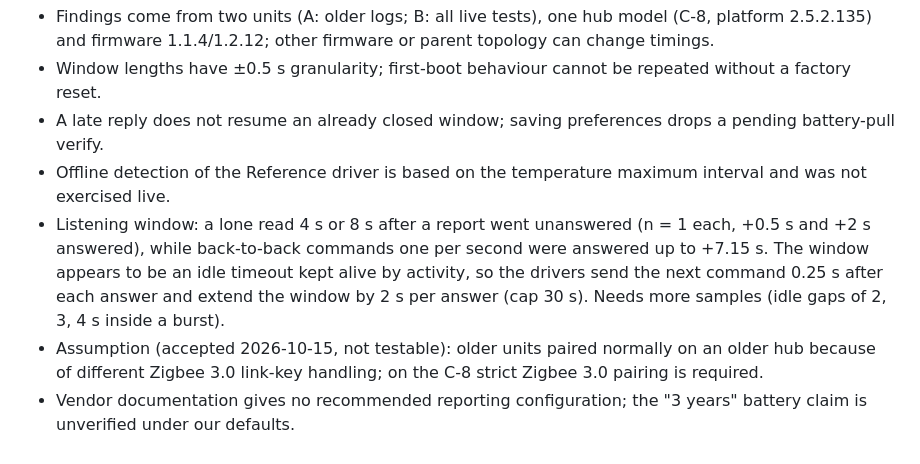
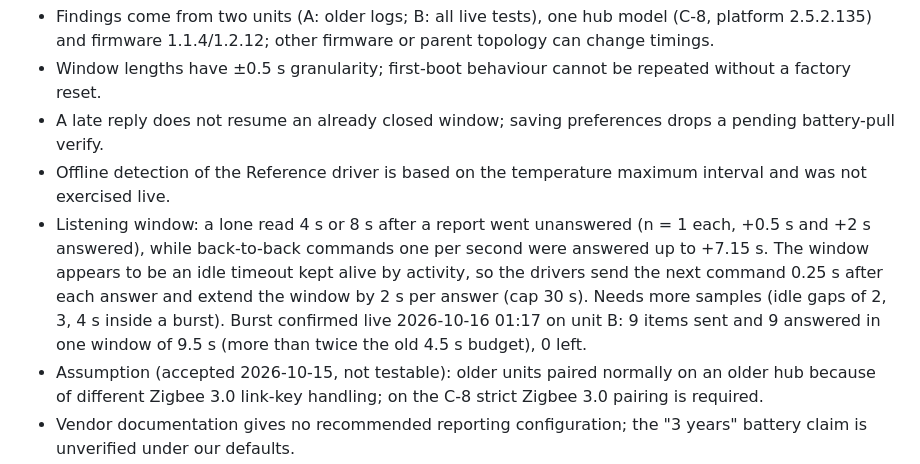
Before and after one commit to klohner/klohner.github.io, a Markdown page: Hubitat/Shelly_BLU_H&T_ZB/Technical_Reference.md, the part around the change. GitHub-like rendering.

Commit message:
Docs: burst confirmed live
Co-Authored-By: Claude Sonnet 5.5 <noreply@anthropic.com>
Claude-Session: https://claude.ai/code/session_01GGiQToeBm3xfsGZcSDnAqM

```diff
--- a/Hubitat/Shelly_BLU_H&T_ZB/Technical_Reference.md
+++ b/Hubitat/Shelly_BLU_H&T_ZB/Technical_Reference.md
@@ -54,7 +54,7 @@ The Probe driver logs every frame and runs the timing experiments; do not keep i
 - Window lengths have ±0.5 s granularity; first-boot behaviour cannot be repeated without a factory reset.
 - A late reply does not resume an already closed window; saving preferences drops a pending battery-pull verify.
 - Offline detection of the Reference driver is based on the temperature maximum interval and was not exercised live.
-- Listening window: a lone read 4 s or 8 s after a report went unanswered (n = 1 each, +0.5 s and +2 s answered), while back-to-back commands one per second were answered up to +7.15 s. The window appears to be an idle timeout kept alive by activity, so the drivers send the next command 0.25 s after each answer and extend the window by 2 s per answer (cap 30 s). Needs more samples (idle gaps of 2, 3, 4 s inside a burst).
+- Listening window: a lone read 4 s or 8 s after a report went unanswered (n = 1 each, +0.5 s and +2 s answered), while back-to-back commands one per second were answered up to +7.15 s. The window appears to be an idle timeout kept alive by activity, so the drivers send the next command 0.25 s after each answer and extend the window by 2 s per answer (cap 30 s). Needs more samples (idle gaps of 2, 3, 4 s inside a burst). Burst confirmed live 2026-10-16 01:17 on unit B: 9 items sent and 9 answered in one window of 9.5 s (more than twice the old 4.5 s budget), 0 left.
 - Assumption (accepted 2026-10-15, not testable): older units paired normally on an older hub because of different Zigbee 3.0 link-key handling; on the C-8 strict Zigbee 3.0 pairing is required.
 - Vendor documentation gives no recommended reporting configuration; the "3 years" battery claim is unverified under our defaults.
 
```
